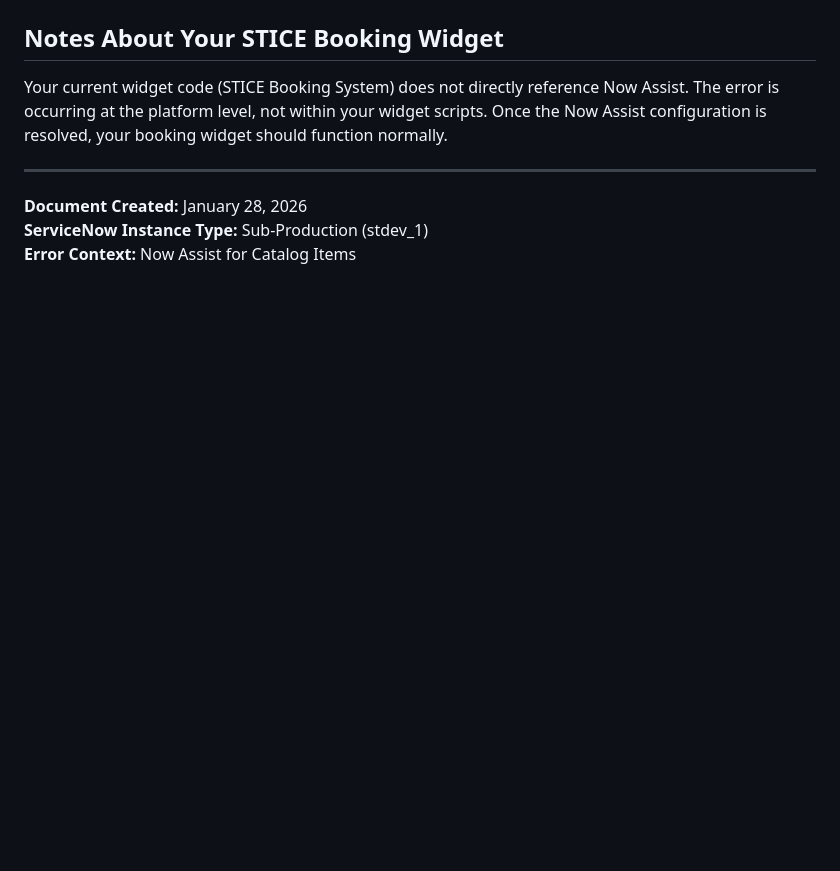
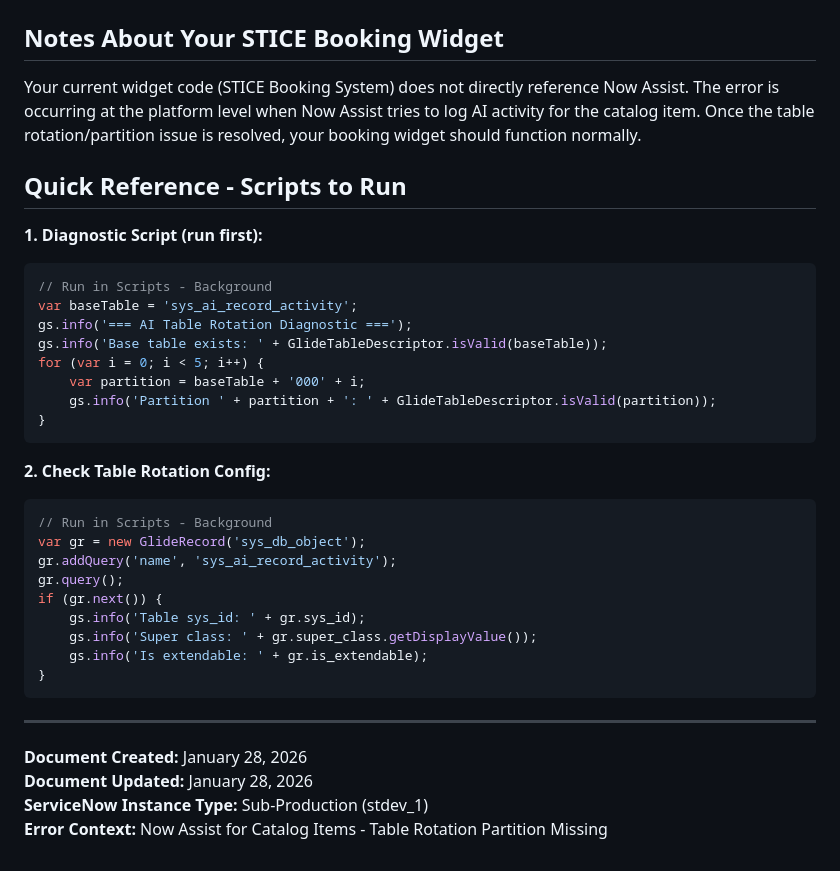
Before and after one commit to VarunikaJain/servicenow, a Markdown page: NOW_ASSIST_CATALOG_ERROR_TROUBLESHOOTING.md, the part around one of its changes. GitHub-like rendering; blank space fills up the shorter version.

````diff
--- a/NOW_ASSIST_CATALOG_ERROR_TROUBLESHOOTING.md
+++ b/NOW_ASSIST_CATALOG_ERROR_TROUBLESHOOTING.md
@@ -107,10 +167,38 @@ The following tables are part of Now Assist infrastructure:
 
 ## Notes About Your STICE Booking Widget
 
-Your current widget code (STICE Booking System) does not directly reference Now Assist. The error is occurring at the platform level, not within your widget scripts. Once the Now Assist configuration is resolved, your booking widget should function normally.
+Your current widget code (STICE Booking System) does not directly reference Now Assist. The error is occurring at the platform level when Now Assist tries to log AI activity for the catalog item. Once the table rotation/partition issue is resolved, your booking widget should function normally.
+
+## Quick Reference - Scripts to Run
+
+**1. Diagnostic Script (run first):**
+```javascript
+// Run in Scripts - Background
+var baseTable = 'sys_ai_record_activity';
+gs.info('=== AI Table Rotation Diagnostic ===');
+gs.info('Base table exists: ' + GlideTableDescriptor.isValid(baseTable));
+for (var i = 0; i < 5; i++) {
+    var partition = baseTable + '000' + i;
+    gs.info('Partition ' + partition + ': ' + GlideTableDescriptor.isValid(partition));
+}
+```
+
+**2. Check Table Rotation Config:**
+```javascript
+// Run in Scripts - Background
+var gr = new GlideRecord('sys_db_object');
+gr.addQuery('name', 'sys_ai_record_activity');
+gr.query();
+if (gr.next()) {
+    gs.info('Table sys_id: ' + gr.sys_id);
+    gs.info('Super class: ' + gr.super_class.getDisplayValue());
+    gs.info('Is extendable: ' + gr.is_extendable);
+}
+```
 
 ---
 
 **Document Created:** January 28, 2026
+**Document Updated:** January 28, 2026
 **ServiceNow Instance Type:** Sub-Production (stdev_1)
-**Error Context:** Now Assist for Catalog Items
+**Error Context:** Now Assist for Catalog Items - Table Rotation Partition Missing
````
Also changed, not shown: other parts of NOW_ASSIST_CATALOG_ERROR_TROUBLESHOOTING.md (+124 -64 lines).
